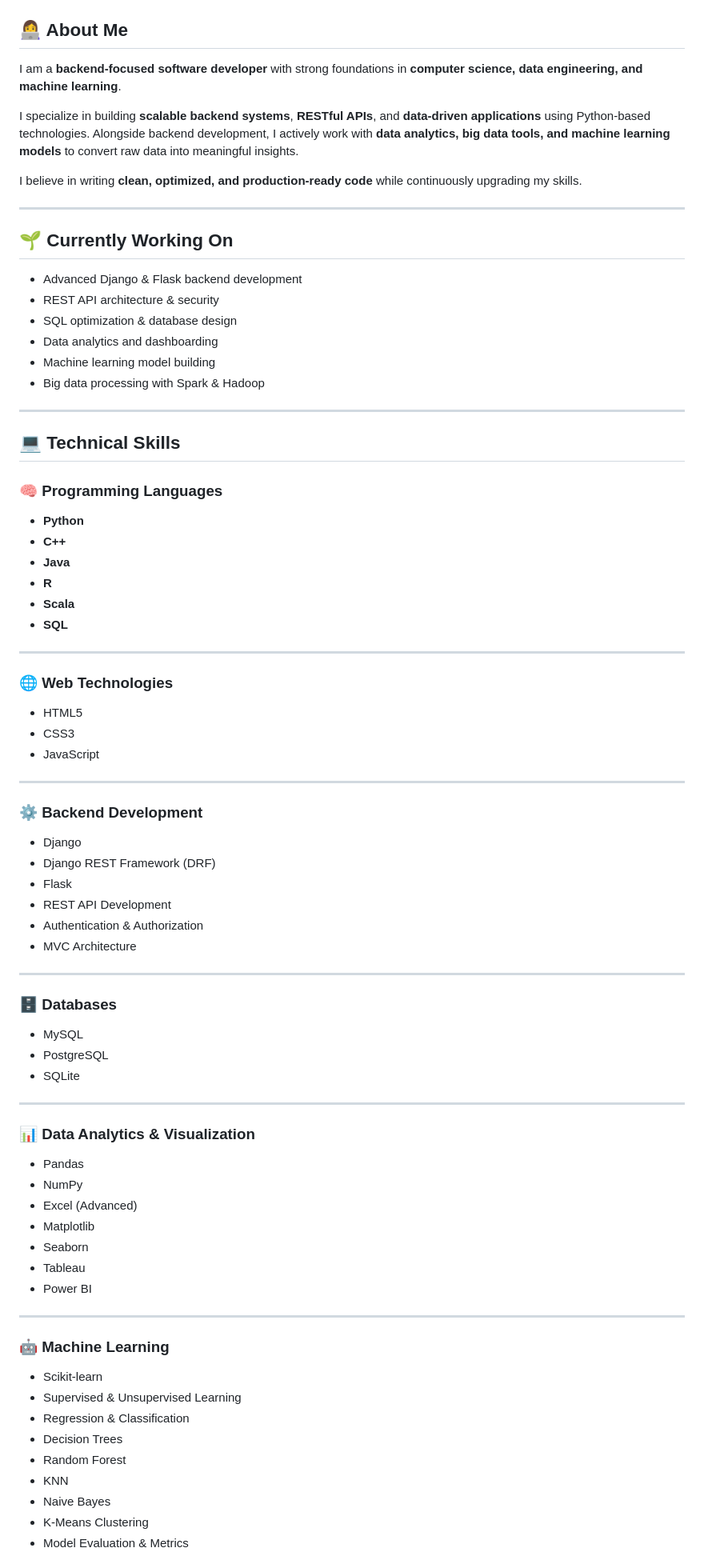
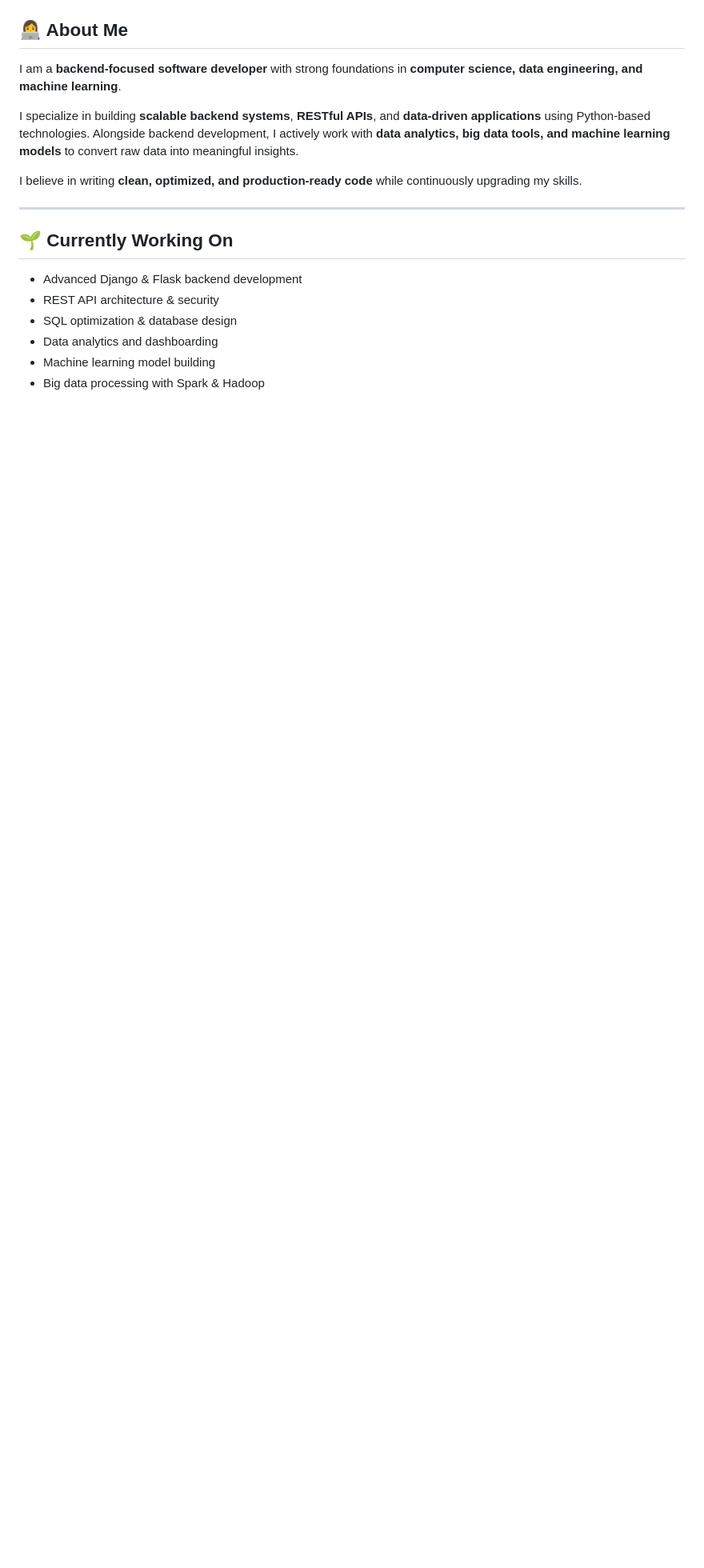
Before and after one commit to Chandni202245/Chandni202245, a Markdown page: README.md, the part around one of its changes. Shown at 80% size. Drawn GitHub-style; blank space fills up the shorter version.

```diff
--- a/README.md
+++ b/README.md
@@ -24,70 +24,3 @@ I believe in writing **clean, optimized, and production-ready code** while conti
 * Data analytics and dashboarding
 * Machine learning model building
 * Big data processing with Spark & Hadoop
-
----
-
-## 💻 Technical Skills
-
-### 🧠 Programming Languages
-
-* **Python**
-* **C++**
-* **Java**
-* **R**
-* **Scala**
-* **SQL**
-
----
-
-### 🌐 Web Technologies
-
-* HTML5
-* CSS3
-* JavaScript
-
----
-
-### ⚙️ Backend Development
-
-* Django
-* Django REST Framework (DRF)
-* Flask
-* REST API Development
-* Authentication & Authorization
-* MVC Architecture
-
----
-
-### 🗄️ Databases
-
-* MySQL
-* PostgreSQL
-* SQLite
-
----
-
-### 📊 Data Analytics & Visualization
-
-* Pandas
-* NumPy
-* Excel (Advanced)
-* Matplotlib
-* Seaborn
-* Tableau
-* Power BI
-
----
-
-### 🤖 Machine Learning
-
-* Scikit-learn
-* Supervised & Unsupervised Learning
-* Regression & Classification
-* Decision Trees
-* Random Forest
-* KNN
-* Naive Bayes
-* K-Means Clustering
-* Model Evaluation & Metrics
-
```
Also changed, not shown: other parts of README.md (+0 -18 lines).
